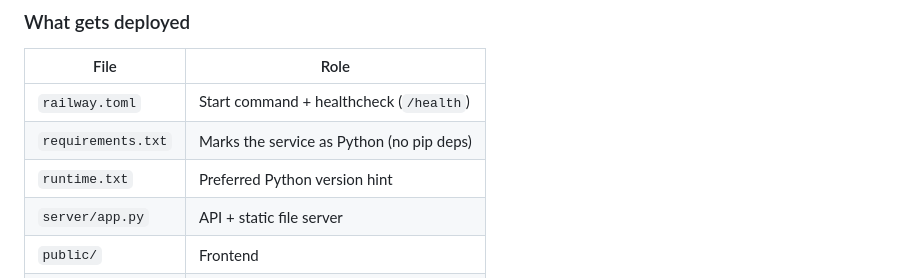
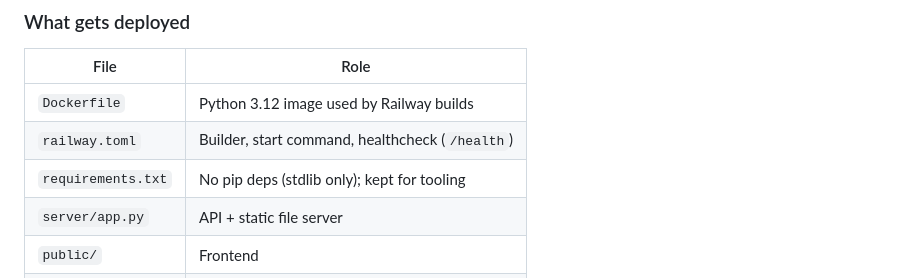
Before and after one commit to cotycoots-tech/wicked-wings, a Markdown page: README.md, the part around the change. GitHub-like rendering.

Commit message:
Document Dockerfile-based Railway deploy in README

```diff
--- a/README.md
+++ b/README.md
@@ -99,9 +99,9 @@ railway domain        # generate a public domain
 
 | File | Role |
 |------|------|
-| `railway.toml` | Start command + healthcheck (`/health`) |
-| `requirements.txt` | Marks the service as Python (no pip deps) |
-| `runtime.txt` | Preferred Python version hint |
+| `Dockerfile` | Python 3.12 image used by Railway builds |
+| `railway.toml` | Builder, start command, healthcheck (`/health`) |
+| `requirements.txt` | No pip deps (stdlib only); kept for tooling |
 | `server/app.py` | API + static file server |
 | `public/` | Frontend |
 | `data/db.json` | Seeded on first boot if missing |
```
